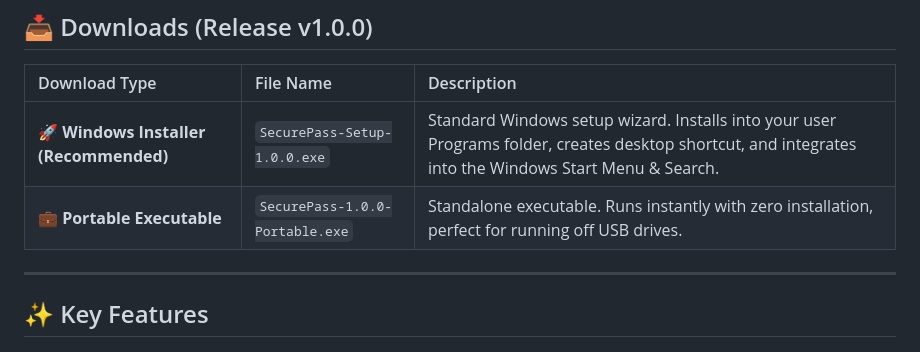
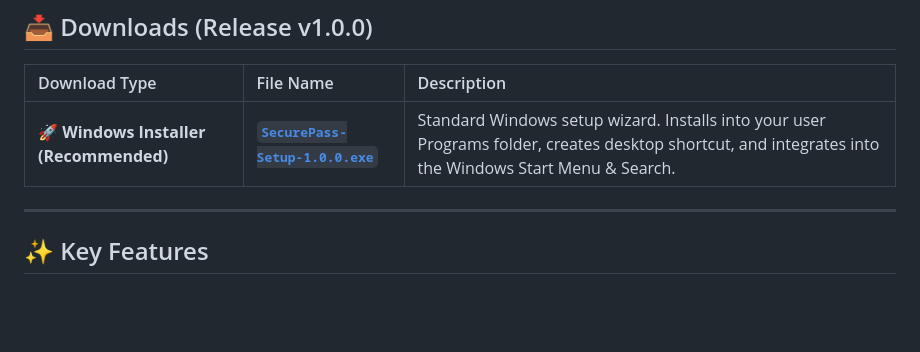
Before and after one commit to amshivang/securepass, a Markdown page: README.md, the part around the change. Rendered like a GitHub page; blank space fills up the shorter version.

Commit message:
docs: update README download link to v1.0.0 release installer

```diff
--- a/README.md
+++ b/README.md
@@ -16,8 +16,7 @@ Your master password never leaves your device. All your logins, 2FA authenticato
 
 | Download Type | File Name | Description |
 | :--- | :--- | :--- |
-| **🚀 Windows Installer (Recommended)** | `SecurePass-Setup-1.0.0.exe` | Standard Windows setup wizard. Installs into your user Programs folder, creates desktop shortcut, and integrates into the Windows Start Menu & Search. |
-| **💼 Portable Executable** | `SecurePass-1.0.0-Portable.exe` | Standalone executable. Runs instantly with zero installation, perfect for running off USB drives. |
+| **🚀 Windows Installer (Recommended)** | [**`SecurePass-Setup-1.0.0.exe`**](https://github.com/amshivang/securepass/releases/download/v1.0.0/SecurePass-Setup-1.0.0.exe) | Standard Windows setup wizard. Installs into your user Programs folder, creates desktop shortcut, and integrates into the Windows Start Menu & Search. |
 
 ---
 
```
